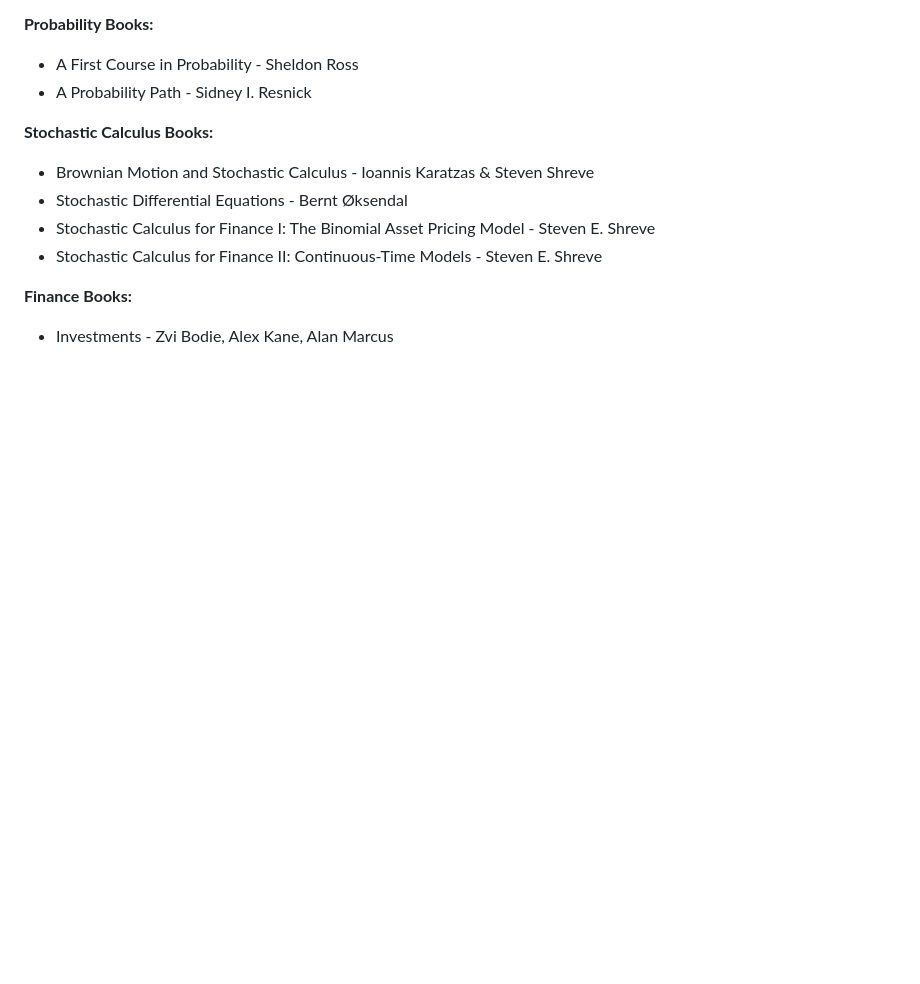
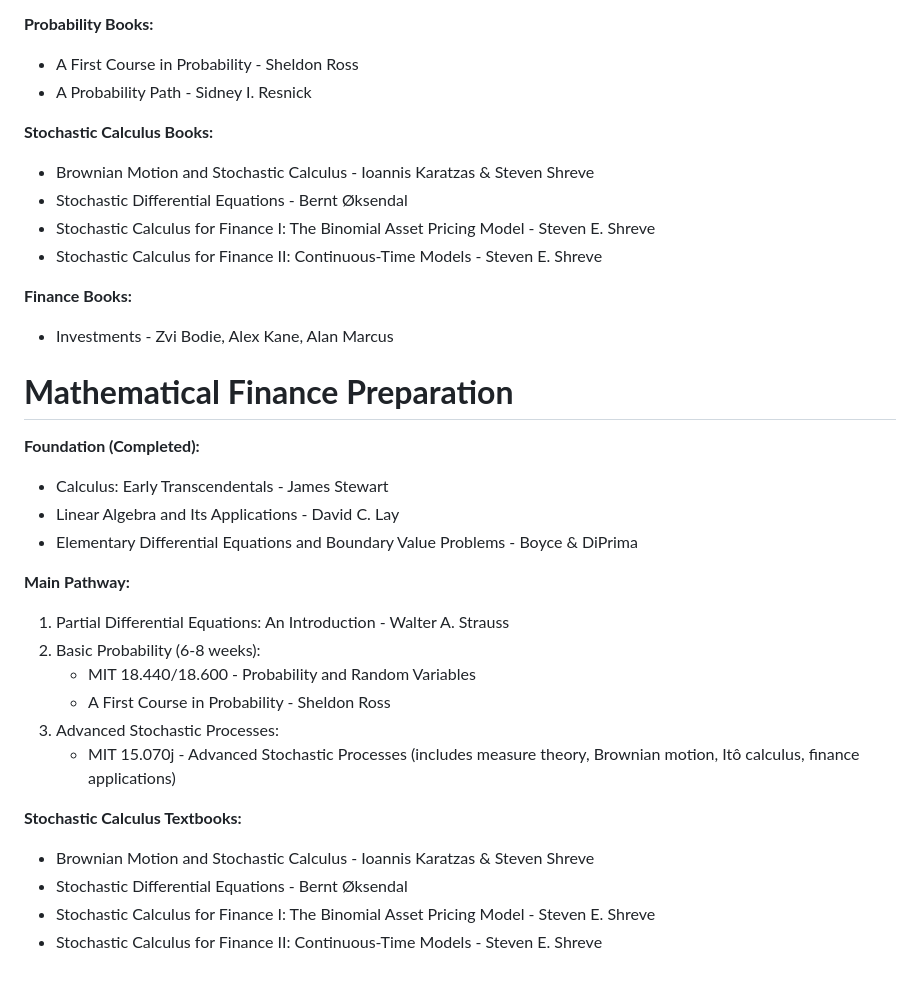
Before and after one commit to Chaklader/Quantitative_Finance, a Markdown page: README.md, the part around the change. Rendered like a GitHub page; blank space fills up the shorter version.

Commit message:
The commit is successful

```diff
--- a/README.md
+++ b/README.md
@@ -128,3 +128,37 @@ flowchart TD
 **Finance Books:**
 
 - Investments - Zvi Bodie, Alex Kane, Alan Marcus
+
+
+
+
+
+
+
+
+
+
+
+# **Mathematical Finance Preparation**
+
+**Foundation (Completed):**
+
+- Calculus: Early Transcendentals - James Stewart
+- Linear Algebra and Its Applications - David C. Lay
+- Elementary Differential Equations and Boundary Value Problems - Boyce & DiPrima
+
+**Main Pathway:**
+
+1. Partial Differential Equations: An Introduction - Walter A. Strauss
+2. Basic Probability (6-8 weeks):
+   - MIT 18.440/18.600 - Probability and Random Variables
+   - A First Course in Probability - Sheldon Ross
+3. Advanced Stochastic Processes:
+   - MIT 15.070j - Advanced Stochastic Processes  (includes measure theory, Brownian motion, Itô calculus, finance applications)
+
+**Stochastic Calculus Textbooks:**
+
+- Brownian Motion and Stochastic Calculus - Ioannis Karatzas & Steven Shreve
+- Stochastic Differential Equations - Bernt Øksendal
+- Stochastic Calculus for Finance I: The Binomial Asset Pricing Model - Steven E. Shreve
+- Stochastic Calculus for Finance II: Continuous-Time Models - Steven E. Shreve
```
